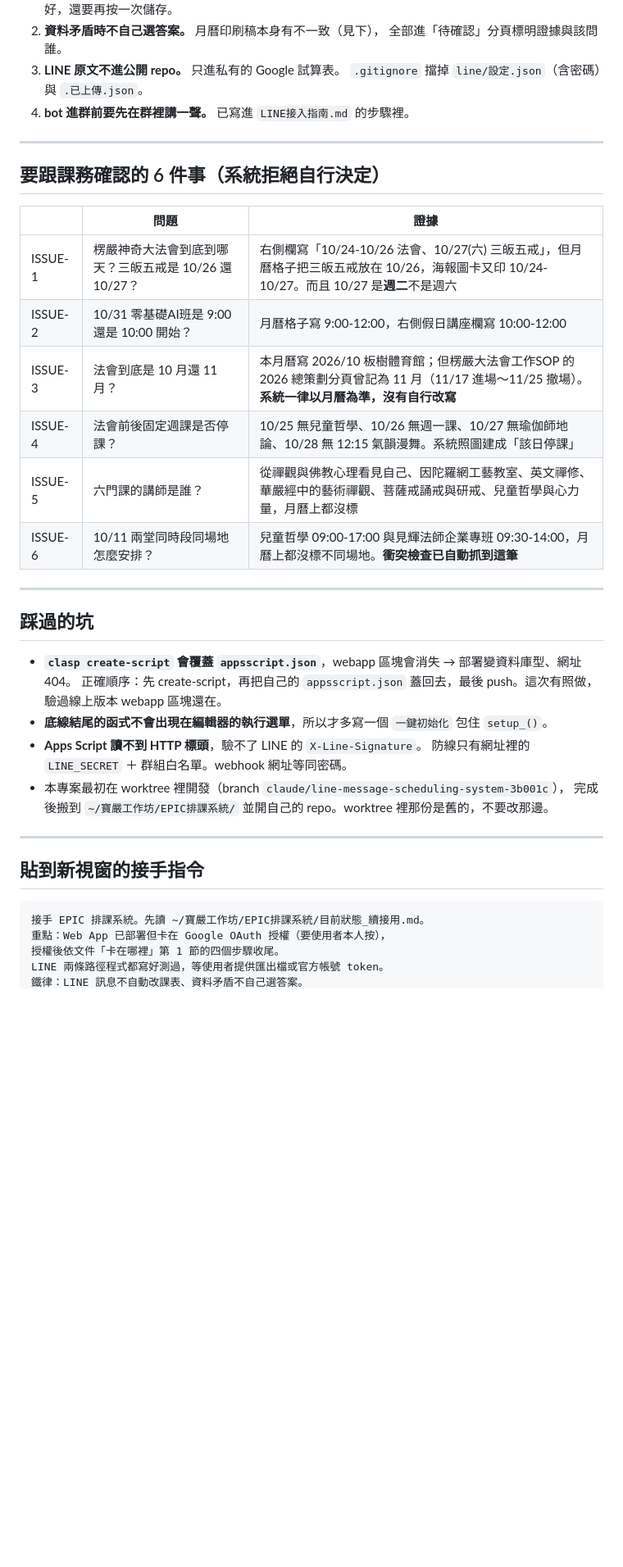
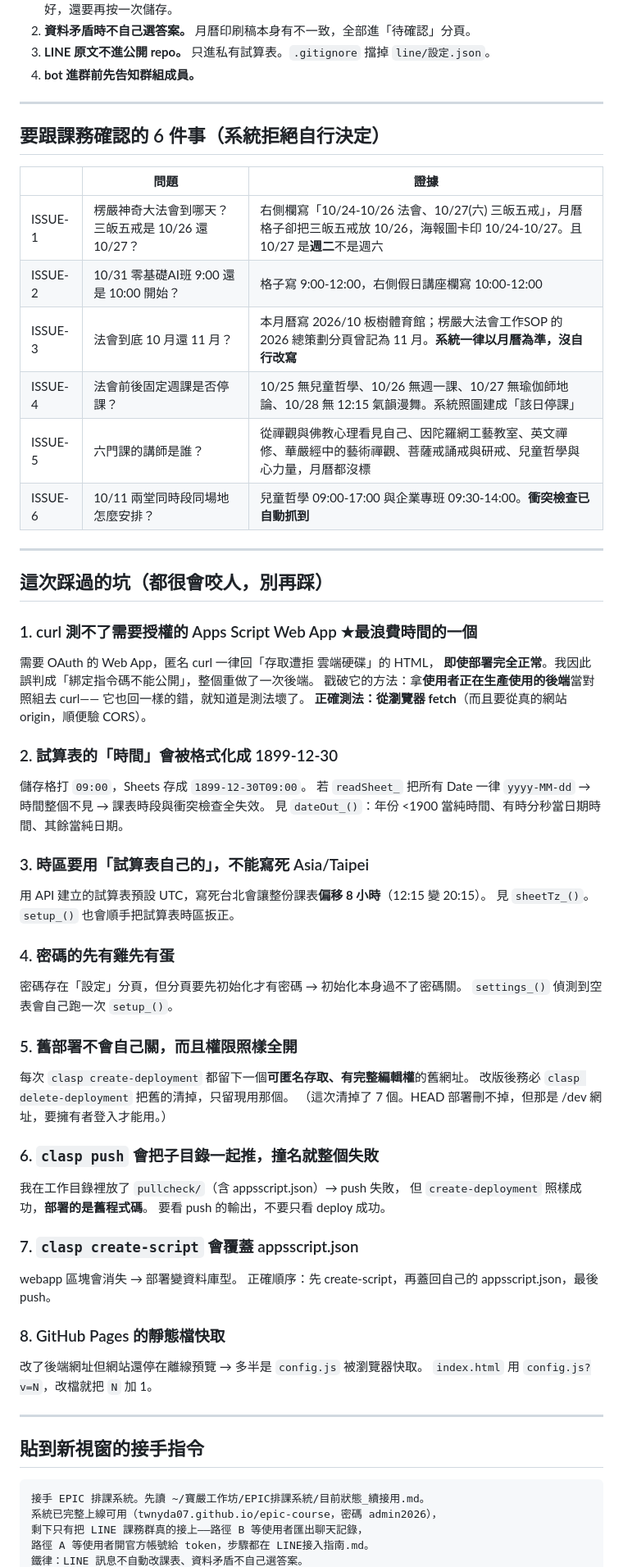
Before and after one commit to twnyda07/epic-course, a Markdown page: 目前狀態_續接用.md, the part around one of its changes. Shown at 82% size. GitHub-like rendering; blank space fills up the shorter version.

Commit message:
更新交接文件：系統已上線可用，記下八個會咬人的坑
Co-Authored-By: Claude Opus 5 <noreply@anthropic.com>

````diff
--- a/目前狀態_續接用.md
+++ b/目前狀態_續接用.md
@@ -78,9 +82,7 @@ scope 粒度問題，沒有「只授權這一本」的選項。**這一按由使
    套用也只是把異動表單預填好，還要再按一次儲存。
-2. **資料矛盾時不自己選答案。** 月曆印刷稿本身有不一致（見下），
-   全部進「待確認」分頁標明證據與該問誰。
-3. **LINE 原文不進公開 repo。** 只進私有的 Google 試算表。
-   `.gitignore` 擋掉 `line/設定.json`（含密碼）與 `.已上傳.json`。
-4. **bot 進群前要先在群裡講一聲。** 已寫進 `LINE接入指南.md` 的步驟裡。
+2. **資料矛盾時不自己選答案。** 月曆印刷稿本身有不一致，全部進「待確認」分頁。
+3. **LINE 原文不進公開 repo。** 只進私有試算表。`.gitignore` 擋掉 `line/設定.json`。
+4. **bot 進群前先告知群組成員。**
 
 ---
 
@@ -88,24 +90,54 @@ scope 粒度問題，沒有「只授權這一本」的選項。**這一按由使
 
 | | 問題 | 證據 |
 |---|---|---|
-| ISSUE-1 | 楞嚴神奇大法會到底到哪天？三皈五戒是 10/26 還 10/27？ | 右側欄寫「10/24-10/26 法會、10/27(六) 三皈五戒」，但月曆格子把三皈五戒放在 10/26，海報圖卡又印 10/24-10/27。而且 10/27 是**週二**不是週六 |
-| ISSUE-2 | 10/31 零基礎AI班是 9:00 還是 10:00 開始？ | 月曆格子寫 9:00-12:00，右側假日講座欄寫 10:00-12:00 |
-| ISSUE-3 | 法會到底是 10 月還 11 月？ | 本月曆寫 2026/10 板樹體育館；但楞嚴大法會工作SOP 的 2026 總策劃分頁曾記為 11 月（11/17 進場～11/25 撤場）。**系統一律以月曆為準，沒有自行改寫** |
+| ISSUE-1 | 楞嚴神奇大法會到哪天？三皈五戒是 10/26 還 10/27？ | 右側欄寫「10/24-10/26 法會、10/27(六) 三皈五戒」，月曆格子卻把三皈五戒放 10/26，海報圖卡印 10/24-10/27。且 10/27 是**週二**不是週六 |
+| ISSUE-2 | 10/31 零基礎AI班 9:00 還是 10:00 開始？ | 格子寫 9:00-12:00，右側假日講座欄寫 10:00-12:00 |
+| ISSUE-3 | 法會到底 10 月還 11 月？ | 本月曆寫 2026/10 板樹體育館；楞嚴大法會工作SOP 的 2026 總策劃分頁曾記為 11 月。**系統一律以月曆為準，沒自行改寫** |
 | ISSUE-4 | 法會前後固定週課是否停課？ | 10/25 無兒童哲學、10/26 無週一課、10/27 無瑜伽師地論、10/28 無 12:15 氣韻漫舞。系統照圖建成「該日停課」 |
-| ISSUE-5 | 六門課的講師是誰？ | 從禪觀與佛教心理看見自己、因陀羅網工藝教室、英文禪修、華嚴經中的藝術禪觀、菩薩戒誦戒與研戒、兒童哲學與心力量，月曆上都沒標 |
-| ISSUE-6 | 10/11 兩堂同時段同場地怎麼安排？ | 兒童哲學 09:00-17:00 與見輝法師企業專班 09:30-14:00，月曆上都沒標不同場地。**衝突檢查已自動抓到這筆** |
+| ISSUE-5 | 六門課的講師是誰？ | 從禪觀與佛教心理看見自己、因陀羅網工藝教室、英文禪修、華嚴經中的藝術禪觀、菩薩戒誦戒與研戒、兒童哲學與心力量，月曆都沒標 |
+| ISSUE-6 | 10/11 兩堂同時段同場地怎麼安排？ | 兒童哲學 09:00-17:00 與企業專班 09:30-14:00。**衝突檢查已自動抓到** |
 
 ---
 
-## 踩過的坑
+## 這次踩過的坑（都很會咬人，別再踩）
 
-- **`clasp create-script` 會覆蓋 `appsscript.json`**，webapp 區塊會消失 → 部署變資料庫型、網址 404。
-  正確順序：先 create-script，再把自己的 `appsscript.json` 蓋回去，最後 push。這次有照做，驗過線上版本 webapp 區塊還在。
-- **底線結尾的函式不會出現在編輯器的執行選單**，所以才多寫一個 `一鍵初始化` 包住 `setup_()`。
-- **Apps Script 讀不到 HTTP 標頭**，驗不了 LINE 的 `X-Line-Signature`。
-  防線只有網址裡的 `LINE_SECRET` ＋ 群組白名單。webhook 網址等同密碼。
-- 本專案最初在 worktree 裡開發（branch `claude/line-message-scheduling-system-3b001c`），
-  完成後搬到 `~/寶嚴工作坊/EPIC排課系統/` 並開自己的 repo。worktree 裡那份是舊的，不要改那邊。
+### 1. curl 測不了需要授權的 Apps Script Web App ★最浪費時間的一個
+需要 OAuth 的 Web App，匿名 curl 一律回「存取遭拒 雲端硬碟」的 HTML，
+**即使部署完全正常**。我因此誤判成「綁定指令碼不能公開」，整個重做了一次後端。
+戳破它的方法：拿**使用者正在生產使用的後端**當對照組去 curl——
+它也回一樣的錯，就知道是測法壞了。
+**正確測法：從瀏覽器 fetch**（而且要從真的網站 origin，順便驗 CORS）。
+
+### 2. 試算表的「時間」會被格式化成 1899-12-30
+儲存格打 `09:00`，Sheets 存成 `1899-12-30T09:00`。
+若 `readSheet_` 把所有 Date 一律 `yyyy-MM-dd` → 時間整個不見 → 課表時段與衝突檢查全失效。
+見 `dateOut_()`：年份 <1900 當純時間、有時分秒當日期時間、其餘當純日期。
+
+### 3. 時區要用「試算表自己的」，不能寫死 Asia/Taipei
+用 API 建立的試算表預設 UTC，寫死台北會讓整份課表**偏移 8 小時**（12:15 變 20:15）。
+見 `sheetTz_()`。`setup_()` 也會順手把試算表時區扳正。
+
+### 4. 密碼的先有雞先有蛋
+密碼存在「設定」分頁，但分頁要先初始化才有密碼 → 初始化本身過不了密碼關。
+`settings_()` 偵測到空表會自己跑一次 `setup_()`。
+
+### 5. 舊部署不會自己關，而且權限照樣全開
+每次 `clasp create-deployment` 都留下一個**可匿名存取、有完整編輯權**的舊網址。
+改版後務必 `clasp delete-deployment` 把舊的清掉，只留現用那個。
+（這次清掉了 7 個。HEAD 部署刪不掉，但那是 /dev 網址，要擁有者登入才能用。）
+
+### 6. `clasp push` 會把子目錄一起推，撞名就整個失敗
+我在工作目錄裡放了 `pullcheck/`（含 appsscript.json）→ push 失敗，
+但 `create-deployment` 照樣成功，**部署的是舊程式碼**。
+要看 push 的輸出，不要只看 deploy 成功。
+
+### 7. `clasp create-script` 會覆蓋 appsscript.json
+webapp 區塊會消失 → 部署變資料庫型。
+正確順序：先 create-script，再蓋回自己的 appsscript.json，最後 push。
+
+### 8. GitHub Pages 的靜態檔快取
+改了後端網址但網站還停在離線預覽 → 多半是 `config.js` 被瀏覽器快取。
+`index.html` 用 `config.js?v=N`，改檔就把 `N` 加 1。
 
 ---
 
@@ -113,7 +145,7 @@ scope 粒度問題，沒有「只授權這一本」的選項。**這一按由使
 
 ```
 接手 EPIC 排課系統。先讀 ~/寶嚴工作坊/EPIC排課系統/目前狀態_續接用.md。
-重點：Web App 已部署但卡在 Google OAuth 授權（要使用者本人按），
-授權後依文件「卡在哪裡」第 1 節的四個步驟收尾。
-LINE 兩條路徑程式都寫好測過，等使用者提供匯出檔或官方帳號 token。
+系統已完整上線可用（twnyda07.github.io/epic-course，密碼 admin2026），
+剩下只有把 LINE 課務群真的接上——路徑 B 等使用者匯出聊天記錄，
+路徑 A 等使用者開官方帳號給 token，步驟都在 LINE接入指南.md。
 鐵律：LINE 訊息不自動改課表、資料矛盾不自己選答案。
````
Also changed, not shown: other parts of 目前狀態_續接用.md (+57 -52 lines).
